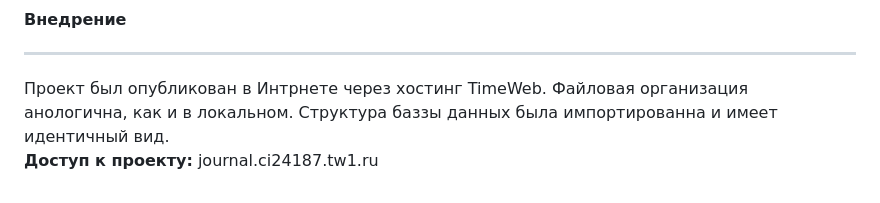
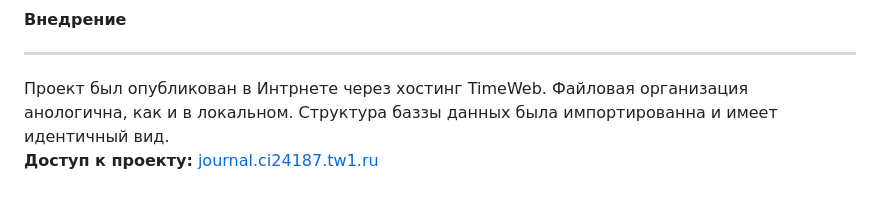
Before and after one commit to Sa2ap/Course_Work, a Markdown page: README.md, the part around the change. Drawn GitHub-style.

```diff
--- a/README.md
+++ b/README.md
@@ -268,4 +268,5 @@ mysqli_close($link);
 #### Внедрение
 ------------------
 Проект был опубликован в Интрнете через хостинг TimeWeb. Файловая организация анологична, как и в локальном. Структура баззы данных была импортированна и имеет идентичный вид.
-**Доступ к проекту:** journal.ci24187.tw1.ru
+**Доступ к проекту:** [journal.ci24187.tw1.ru
+](http://journal.ci24187.tw1.ru/)
```
